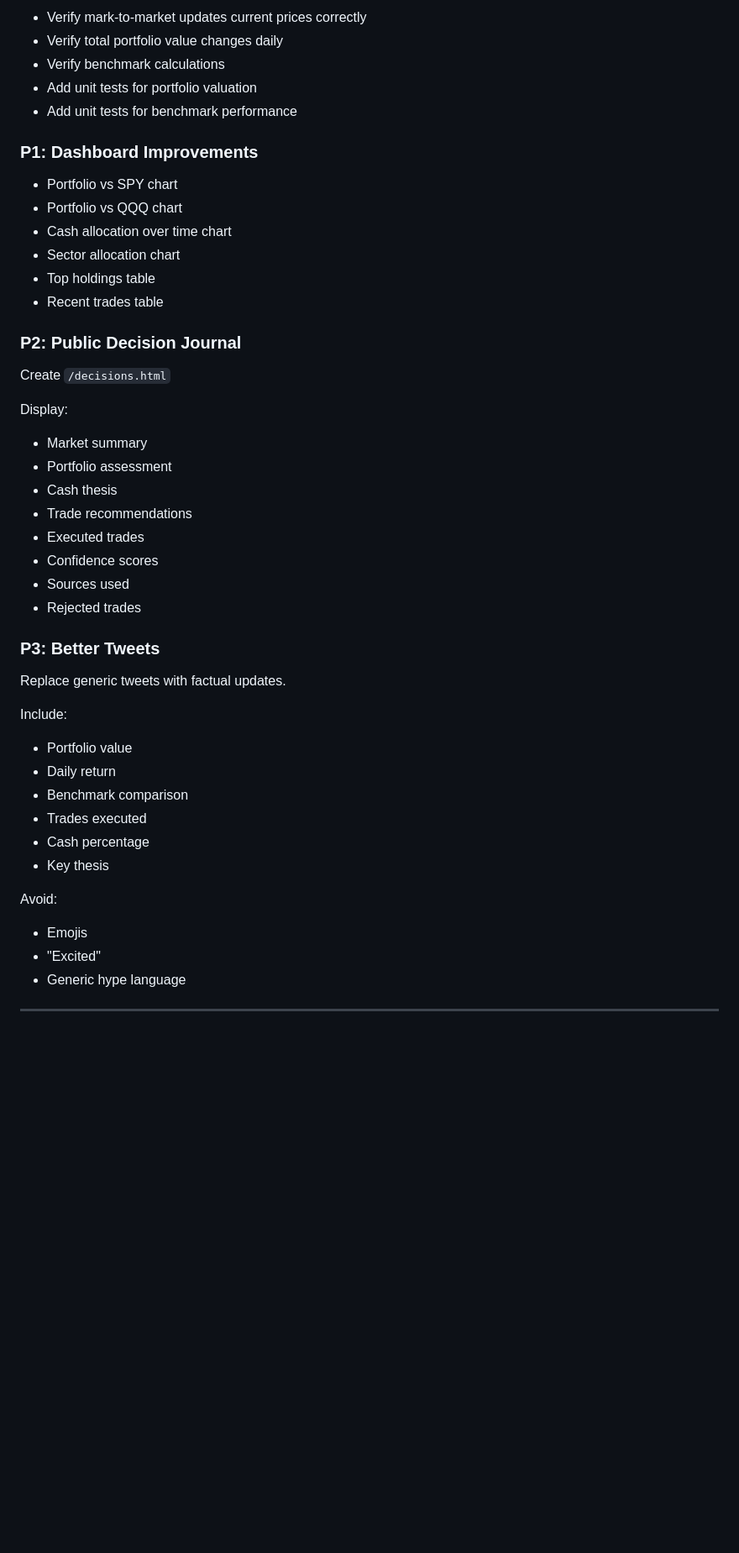
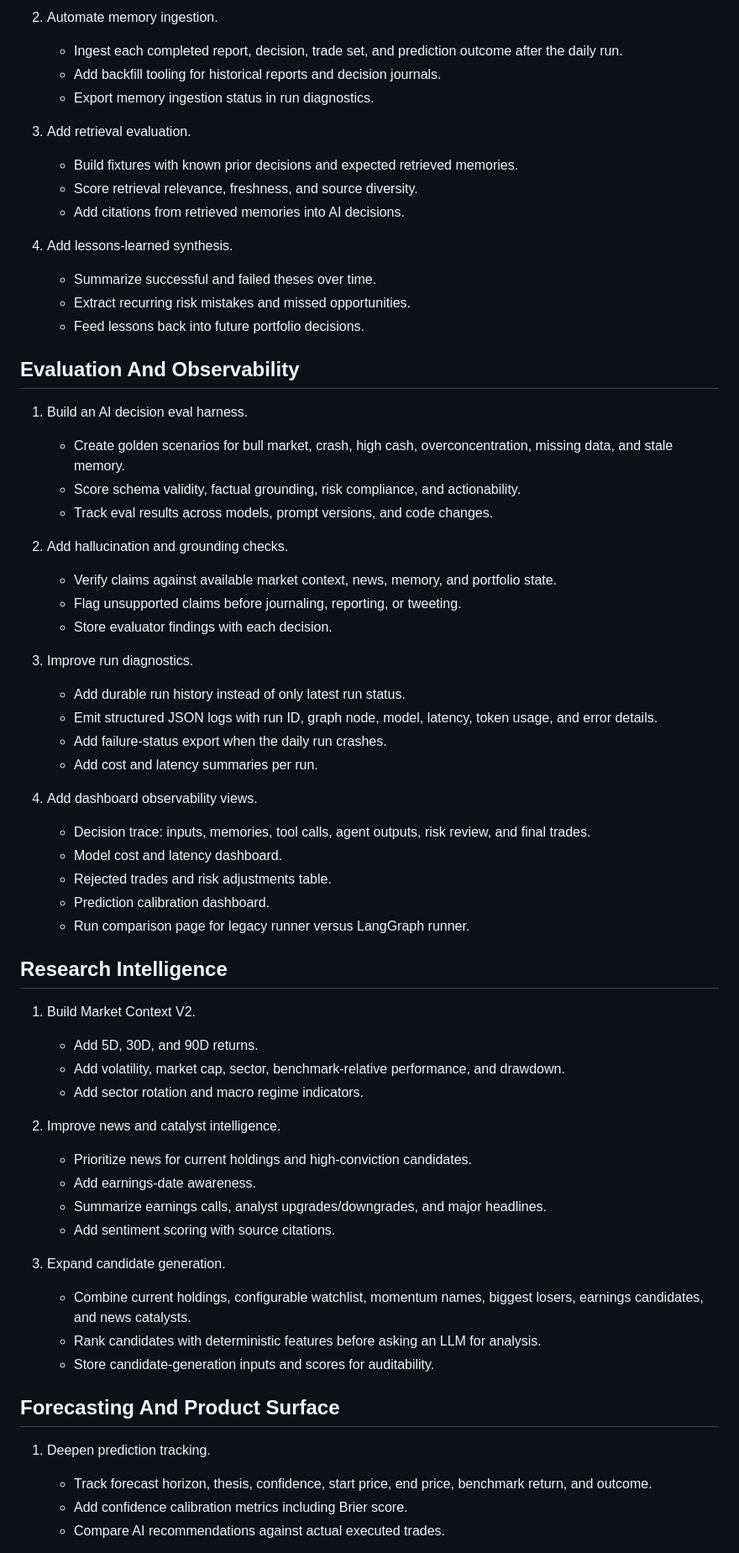
Before and after one commit to pradnyaw25/ai-portfolio-manager, a Markdown page: .claude/TODO.md, the part around one of its changes. Shown at 84% size. Drawn GitHub-style; blank space fills up the shorter version.

```diff
--- a/.claude/TODO.md
+++ b/.claude/TODO.md
@@ -48,52 +68,66 @@ Recommended next work, in order:
 
-* Verify mark-to-market updates current prices correctly
-* Verify total portfolio value changes daily
-* Verify benchmark calculations
-* Add unit tests for portfolio valuation
-* Add unit tests for benchmark performance
+2. Automate memory ingestion.
+   * Ingest each completed report, decision, trade set, and prediction outcome after the daily run.
+   * Add backfill tooling for historical reports and decision journals.
+   * Export memory ingestion status in run diagnostics.
 
-### P1: Dashboard Improvements
+3. Add retrieval evaluation.
+   * Build fixtures with known prior decisions and expected retrieved memories.
+   * Score retrieval relevance, freshness, and source diversity.
+   * Add citations from retrieved memories into AI decisions.
 
-* Portfolio vs SPY chart
-* Portfolio vs QQQ chart
-* Cash allocation over time chart
-* Sector allocation chart
-* Top holdings table
-* Recent trades table
+4. Add lessons-learned synthesis.
+   * Summarize successful and failed theses over time.
+   * Extract recurring risk mistakes and missed opportunities.
+   * Feed lessons back into future portfolio decisions.
 
-### P2: Public Decision Journal
+## Evaluation And Observability
 
-Create `/decisions.html`
+1. Build an AI decision eval harness.
+   * Create golden scenarios for bull market, crash, high cash, overconcentration, missing data, and stale memory.
+   * Score schema validity, factual grounding, risk compliance, and actionability.
+   * Track eval results across models, prompt versions, and code changes.
 
-Display:
+2. Add hallucination and grounding checks.
+   * Verify claims against available market context, news, memory, and portfolio state.
+   * Flag unsupported claims before journaling, reporting, or tweeting.
+   * Store evaluator findings with each decision.
 
-* Market summary
-* Portfolio assessment
-* Cash thesis
-* Trade recommendations
-* Executed trades
-* Confidence scores
-* Sources used
-* Rejected trades
+3. Improve run diagnostics.
+   * Add durable run history instead of only latest run status.
+   * Emit structured JSON logs with run ID, graph node, model, latency, token usage, and error details.
+   * Add failure-status export when the daily run crashes.
+   * Add cost and latency summaries per run.
 
-### P3: Better Tweets
+4. Add dashboard observability views.
+   * Decision trace: inputs, memories, tool calls, agent outputs, risk review, and final trades.
+   * Model cost and latency dashboard.
+   * Rejected trades and risk adjustments table.
+   * Prediction calibration dashboard.
+   * Run comparison page for legacy runner versus LangGraph runner.
 
-Replace generic tweets with factual updates.
+## Research Intelligence
 
-Include:
+1. Build Market Context V2.
+   * Add 5D, 30D, and 90D returns.
+   * Add volatility, market cap, sector, benchmark-relative performance, and drawdown.
+   * Add sector rotation and macro regime indicators.
 
-* Portfolio value
-* Daily return
-* Benchmark comparison
-* Trades executed
-* Cash percentage
-* Key thesis
+2. Improve news and catalyst intelligence.
+   * Prioritize news for current holdings and high-conviction candidates.
+   * Add earnings-date awareness.
+   * Summarize earnings calls, analyst upgrades/downgrades, and major headlines.
+   * Add sentiment scoring with source citations.
 
-Avoid:
+3. Expand candidate generation.
+   * Combine current holdings, configurable watchlist, momentum names, biggest losers, earnings candidates, and news catalysts.
+   * Rank candidates with deterministic features before asking an LLM for analysis.
+   * Store candidate-generation inputs and scores for auditability.
 
-* Emojis
-* "Excited"
-* Generic hype language
+## Forecasting And Product Surface
 
----
+1. Deepen prediction tracking.
+   * Track forecast horizon, thesis, confidence, start price, end price, benchmark return, and outcome.
+   * Add confidence calibration metrics including Brier score.
+   * Compare AI recommendations against actual executed trades.
 
```
Also changed, not shown: other parts of .claude/TODO.md (+62 -236 lines).
